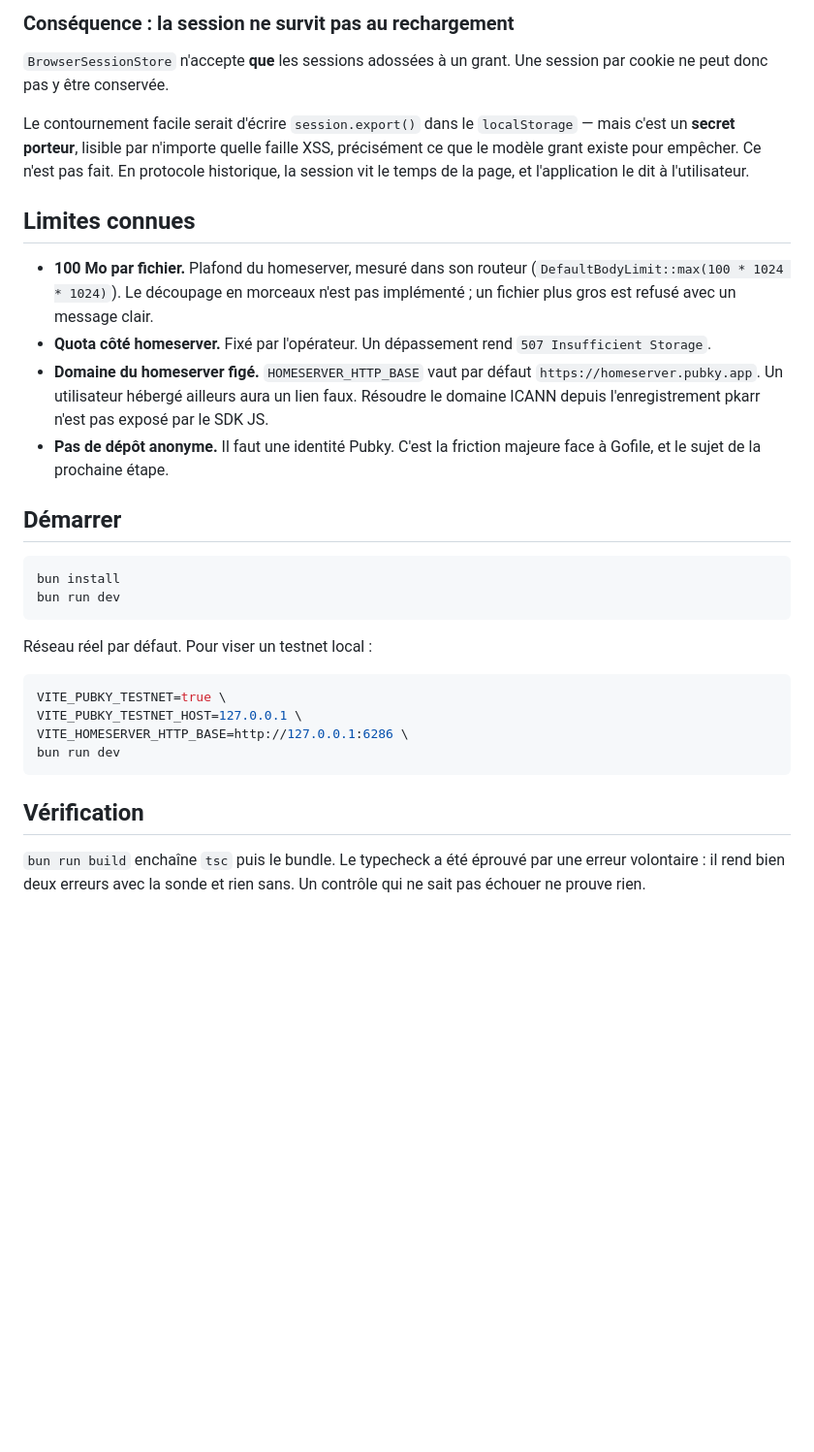
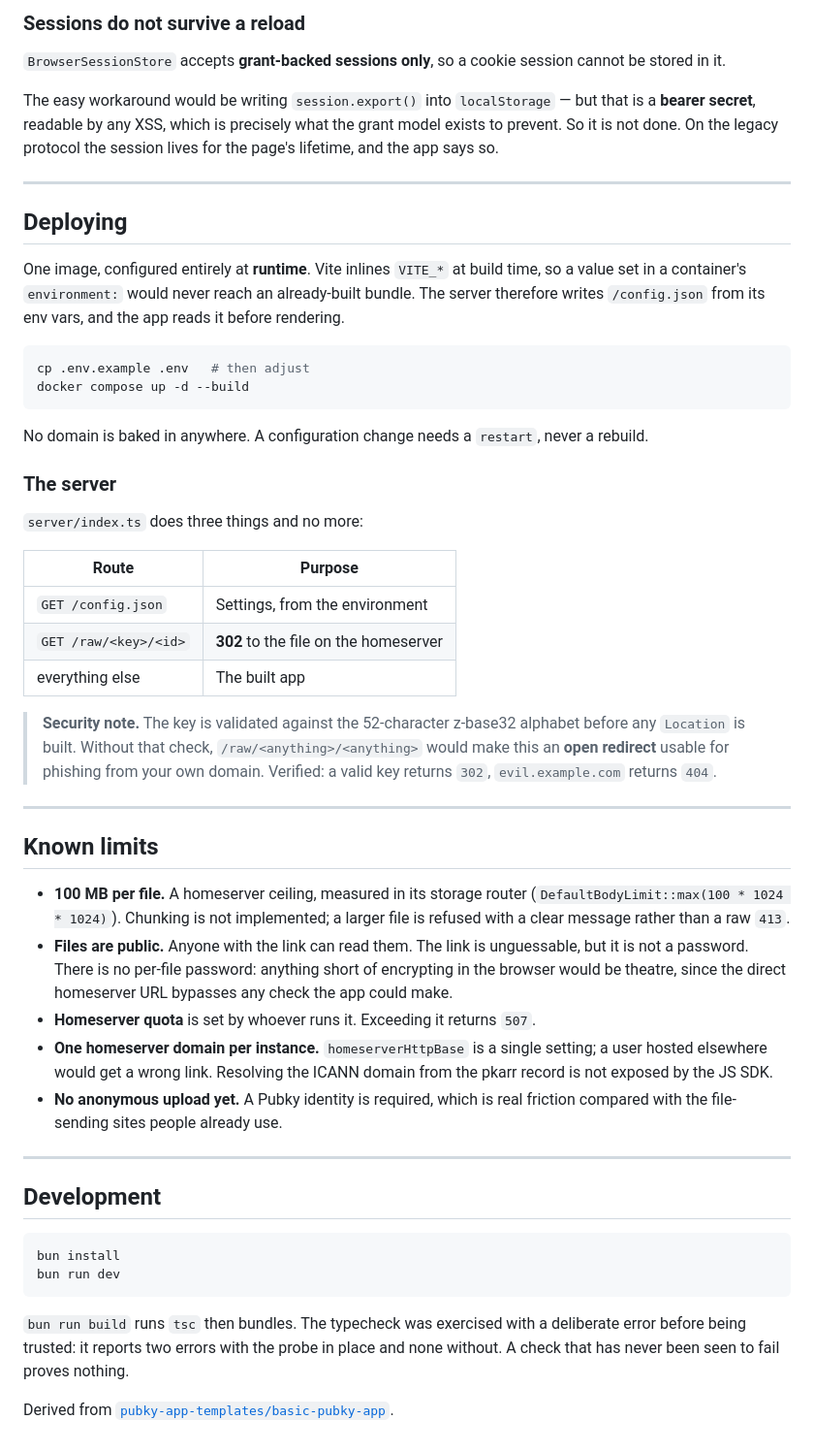
Before and after one commit to PastaGringo/uploadky, a Markdown page: README.md, the part around one of its changes. Shown at 97% size. GitHub-like rendering; blank space fills up the shorter version.

````diff
--- a/README.md
+++ b/README.md
@@ -83,47 +100,78 @@ supérieur (clé déléguée non extractible, révocable, cloisonnée par applic
 
-### Conséquence : la session ne survit pas au rechargement
+### Sessions do not survive a reload
 
-`BrowserSessionStore` n'accepte **que** les sessions adossées à un grant. Une
-session par cookie ne peut donc pas y être conservée.
+`BrowserSessionStore` accepts **grant-backed sessions only**, so a cookie
+session cannot be stored in it.
 
-Le contournement facile serait d'écrire `session.export()` dans le
-`localStorage` — mais c'est un **secret porteur**, lisible par n'importe quelle
-faille XSS, précisément ce que le modèle grant existe pour empêcher. Ce n'est
-pas fait. En protocole historique, la session vit le temps de la page, et
-l'application le dit à l'utilisateur.
+The easy workaround would be writing `session.export()` into `localStorage` —
+but that is a **bearer secret**, readable by any XSS, which is precisely what
+the grant model exists to prevent. So it is not done. On the legacy protocol
+the session lives for the page's lifetime, and the app says so.
 
-## Limites connues
+---
 
-- **100 Mo par fichier.** Plafond du homeserver, mesuré dans son routeur
-  (`DefaultBodyLimit::max(100 * 1024 * 1024)`). Le découpage en morceaux n'est
-  pas implémenté ; un fichier plus gros est refusé avec un message clair.
-- **Quota côté homeserver.** Fixé par l'opérateur. Un dépassement rend
-  `507 Insufficient Storage`.
-- **Domaine du homeserver figé.** `HOMESERVER_HTTP_BASE` vaut par défaut
-  `https://homeserver.pubky.app`. Un utilisateur hébergé ailleurs aura un lien
-  faux. Résoudre le domaine ICANN depuis l'enregistrement pkarr n'est pas
-  exposé par le SDK JS.
-- **Pas de dépôt anonyme.** Il faut une identité Pubky. C'est la friction
-  majeure face à Gofile, et le sujet de la prochaine étape.
+## Deploying
 
-## Démarrer
+One image, configured entirely at **runtime**. Vite inlines `VITE_*` at build
+time, so a value set in a container's `environment:` would never reach an
+already-built bundle. The server therefore writes `/config.json` from its env
+vars, and the app reads it before rendering.
+
+```bash
+cp .env.example .env   # then adjust
+docker compose up -d --build
+```
+
+No domain is baked in anywhere. A configuration change needs a `restart`, never
+a rebuild.
+
+### The server
+
+`server/index.ts` does three things and no more:
+
+| Route | Purpose |
+|---|---|
+| `GET /config.json` | Settings, from the environment |
+| `GET /raw/<key>/<id>` | **302** to the file on the homeserver |
+| everything else | The built app |
+
+> **Security note.** The key is validated against the 52-character z-base32
+> alphabet before any `Location` is built. Without that check,
+> `/raw/<anything>/<anything>` would make this an **open redirect** usable for
+> phishing from your own domain. Verified: a valid key returns `302`,
+> `evil.example.com` returns `404`.
+
+---
+
+## Known limits
+
+- **100 MB per file.** A homeserver ceiling, measured in its storage router
+  (`DefaultBodyLimit::max(100 * 1024 * 1024)`). Chunking is not implemented; a
+  larger file is refused with a clear message rather than a raw `413`.
+- **Files are public.** Anyone with the link can read them. The link is
+  unguessable, but it is not a password. There is no per-file password:
+  anything short of encrypting in the browser would be theatre, since the
+  direct homeserver URL bypasses any check the app could make.
+- **Homeserver quota** is set by whoever runs it. Exceeding it returns `507`.
+- **One homeserver domain per instance.** `homeserverHttpBase` is a single
+  setting; a user hosted elsewhere would get a wrong link. Resolving the ICANN
+  domain from the pkarr record is not exposed by the JS SDK.
+- **No anonymous upload yet.** A Pubky identity is required, which is real
+  friction compared with the file-sending sites people already use.
+
+---
+
+## Development
 
 ```bash
 bun install
 bun run dev
 ```
 
-Réseau réel par défaut. Pour viser un testnet local :
+`bun run build` runs `tsc` then bundles. The typecheck was exercised with a
+deliberate error before being trusted: it reports two errors with the probe in
+place and none without. A check that has never been seen to fail proves
+nothing.
 
-```bash
-VITE_PUBKY_TESTNET=true \
-VITE_PUBKY_TESTNET_HOST=127.0.0.1 \
-VITE_HOMESERVER_HTTP_BASE=http://127.0.0.1:6286 \
-bun run dev
-```
-
-## Vérification
-
-`bun run build` enchaîne `tsc` puis le bundle. Le typecheck a été éprouvé par
-une erreur volontaire : il rend bien deux erreurs avec la sonde et rien sans.
-Un contrôle qui ne sait pas échouer ne prouve rien.
+Derived from
+[`pubky-app-templates/basic-pubky-app`](https://github.com/pubky/pubky-app-templates).
````
Also changed, not shown: other parts of README.md (+70 -53 lines).
